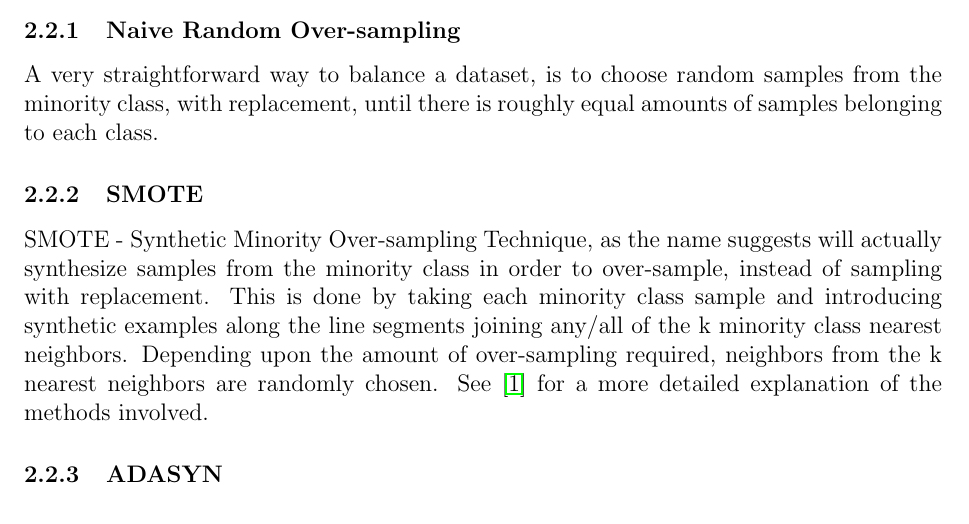
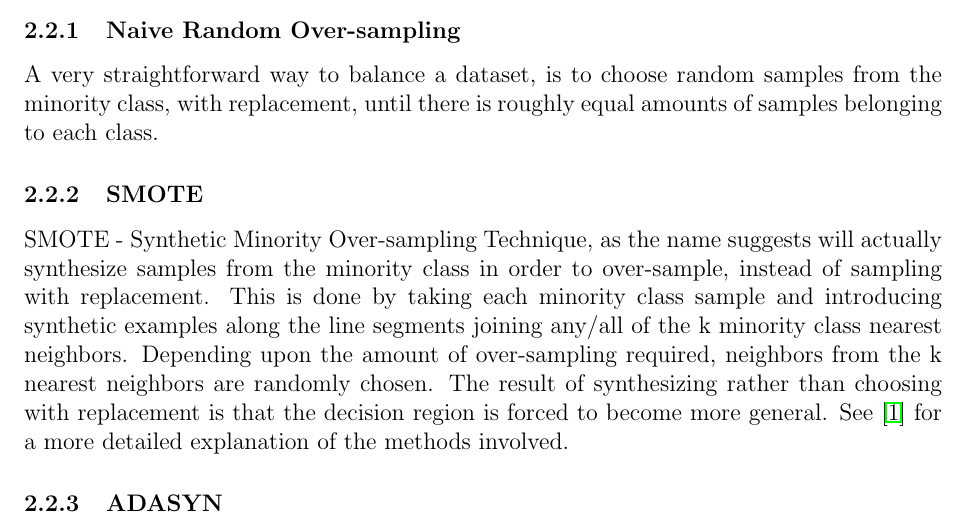
Before and after one commit to geirtul/fys-stk4155, a LaTeX paper (project3/report/main.tex, which reads project3/report/theory.tex): part of page 3 of 11, cut so that both start at the same text. Compiled offline with pdfLaTeX.

Commit message:
Minor addition to theory.

```diff
--- a/project3/report/theory.tex
+++ b/project3/report/theory.tex
@@ -32,7 +32,9 @@ instead of sampling with replacement. This is done by taking each minority
 class sample and introducing synthetic examples along the line segments joining
 any/all of the k minority class nearest neighbors. Depending upon the amount of
 over-sampling required, neighbors from the k nearest neighbors are randomly
-chosen. See \cite{smote-article} for a more detailed explanation of the methods
+chosen. The result of synthesizing rather than choosing with replacement is
+that the decision region is forced to become more general.
+See \cite{smote-article} for a more detailed explanation of the methods
 involved.
 
 \subsubsection{ADASYN}
```
